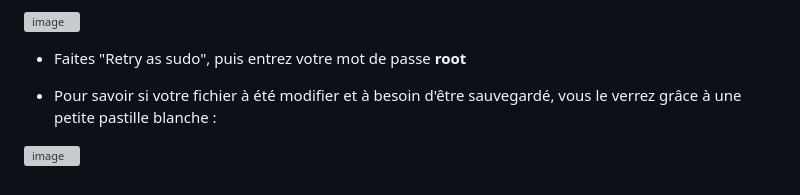
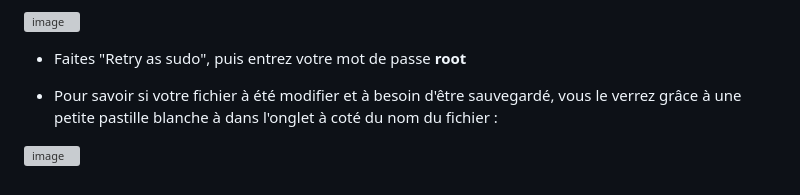
Before and after one commit to Teraxod/Projet_steganographie, a Markdown page: README.md, the part around the change. GitHub-like rendering; grey boxes are pictures that could not be loaded.

```diff
--- a/README.md
+++ b/README.md
@@ -388,7 +388,7 @@ Pour modifier vos fichiers sur VS Code que ce soit en **html** ou en **python**,
 
 - Faites "Retry as sudo", puis entrez votre mot de passe **root**
 
-- Pour savoir si votre fichier à été modifier et à besoin d'être sauvegardé, vous le verrez grâce à une petite pastille blanche :
+- Pour savoir si votre fichier à été modifier et à besoin d'être sauvegardé, vous le verrez grâce à une petite pastille blanche à dans l'onglet à coté du nom du fichier :
 
 
 
```
